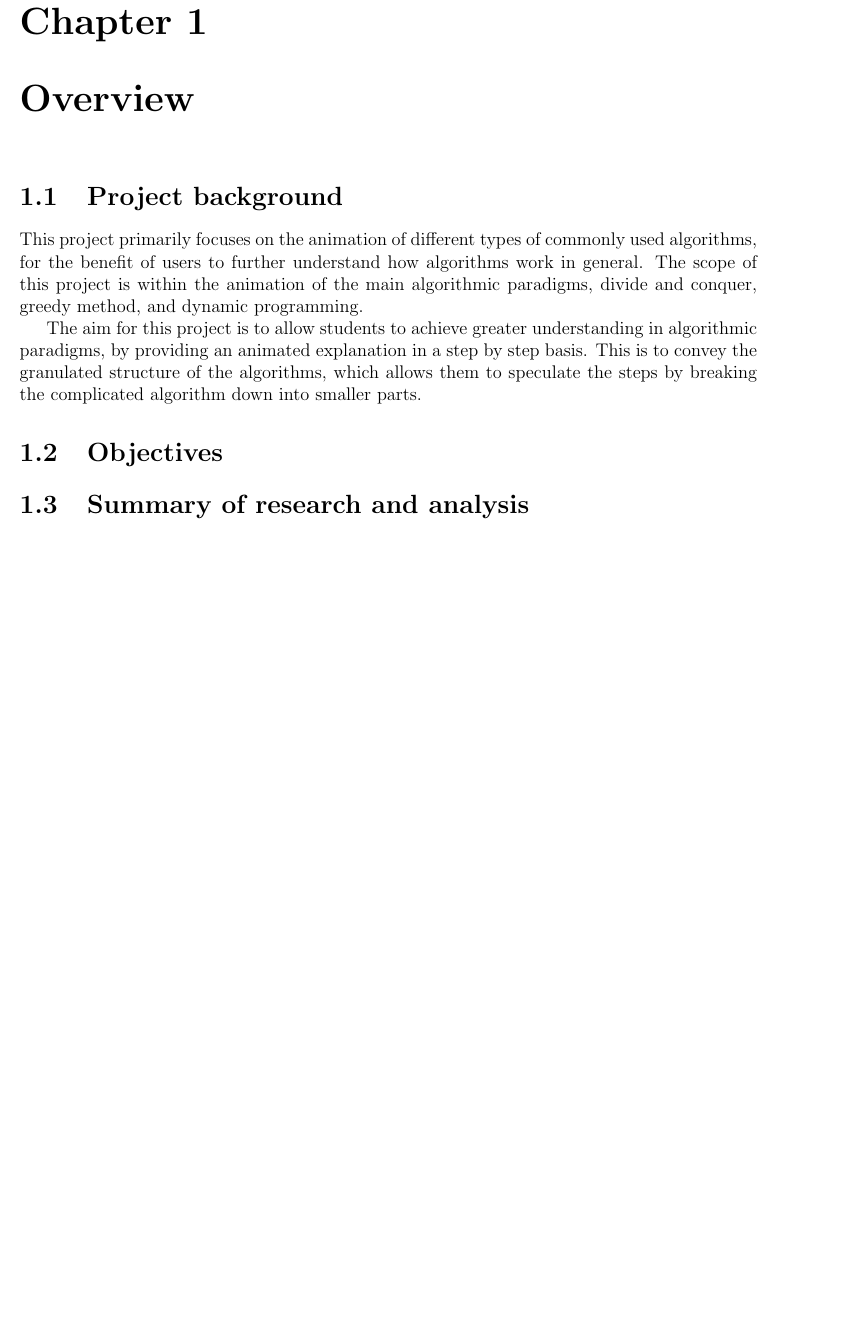
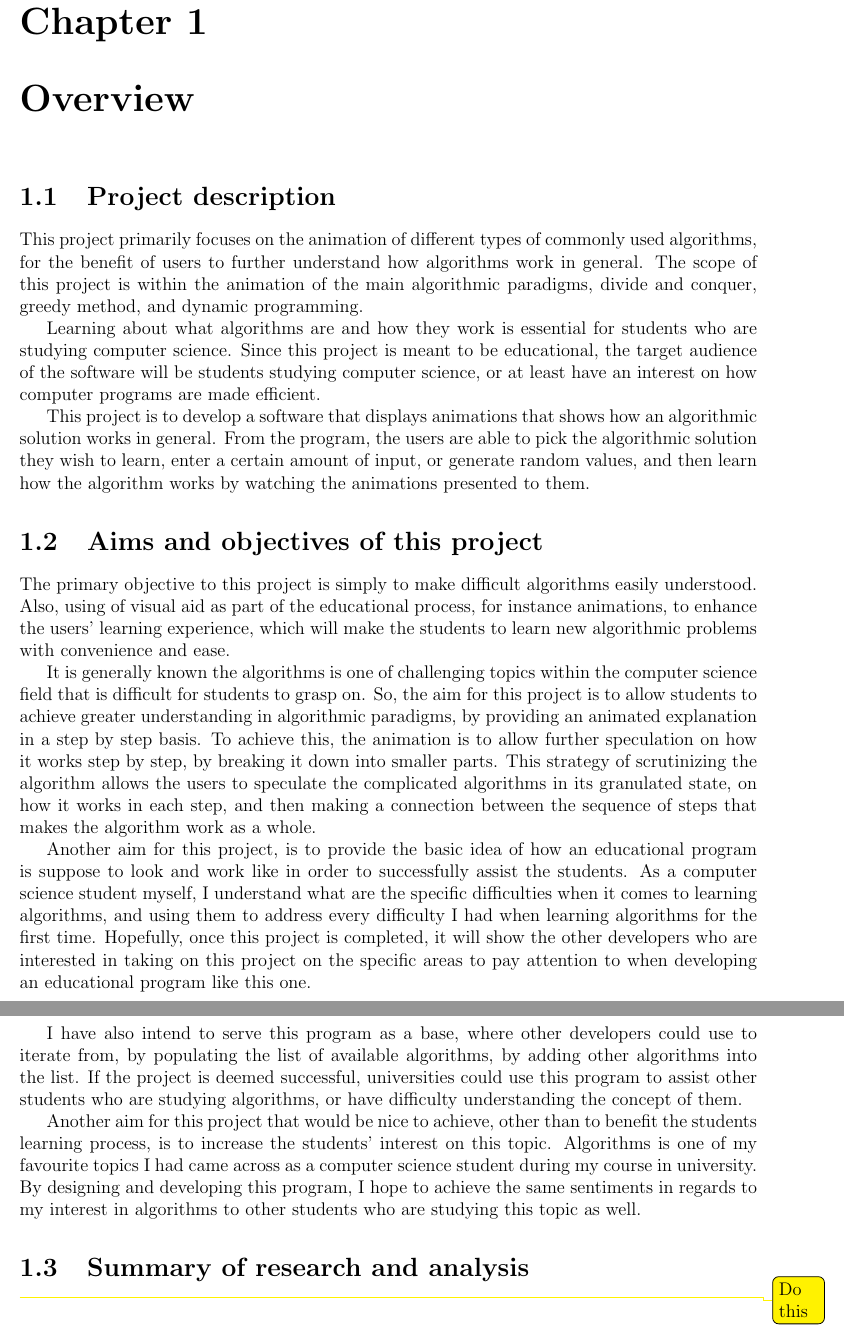
Before and after one commit to aishahsenin/SprixAlgo, a LaTeX thesis (Reports/Design/design_aishahsenin.tex, which reads Reports/Design/overview.tex): part of page 3 of 9 before the commit and two parts of pages 3 and 4 of 10 after it, the two joined at a grey line, cut so that both start at the same text, the shorter picture padded with empty space. Compiled offline with pdfLaTeX.

Commit message:
completed most of overview. last sect to complete

```diff
--- a/Reports/Design/overview.tex
+++ b/Reports/Design/overview.tex
@@ -1,10 +1,26 @@
 \chapter{Overview}
 
-\section{Project background}
+\section{Project description}
 This project primarily focuses on the animation of different types of commonly used algorithms, for the benefit of users to further understand how algorithms work in general. The scope of this project is within the animation of the main algorithmic paradigms, divide and conquer, greedy method, and dynamic programming.
 
-The aim for this project is to allow students to achieve greater understanding in algorithmic paradigms, by providing an animated explanation in a step by step basis. This is to convey the granulated structure of the algorithms, which allows them to speculate the steps by breaking the complicated algorithm down into smaller parts.
+Learning about what algorithms are and how they work is essential for students who are studying computer science. Since this project is meant to be educational, the target audience of the software will be students studying computer science, or at least have an interest on how computer programs are made efficient.
 
-\section{Objectives}
+This project is to develop a software that displays animations that shows how an algorithmic solution works in general. From the program, the users are able to pick the algorithmic solution they wish to learn, enter a certain amount of input, or generate random values, and then learn how the algorithm works by watching the animations presented to them.
+
+\section{Aims and objectives of this project}
+% obj 1 - make difficult algorithms easier to understand
+The primary objective to this project is simply to make difficult algorithms easily understood. Also, using of visual aid as part of the educational process, for instance animations, to enhance the users' learning experience, which will make the students to learn new algorithmic problems with convenience and ease.
+
+% aim 1 - achieve greater understanding about algorithms
+It is generally known the algorithms is one of challenging topics within the computer science field that is difficult for students to grasp on. So, the aim for this project is to allow students to achieve greater understanding in algorithmic paradigms, by providing an animated explanation in a step by step basis. To achieve this, the animation is to allow further speculation on how it works step by step, by breaking it down into smaller parts. This strategy of scrutinizing the algorithm allows the users to speculate the complicated algorithms in its granulated state, on how it works in each step, and then making a connection between the sequence of steps that makes the algorithm work as a whole.
+
+% aim 2 - allow to be the platform to work from for further iterations
+Another aim for this project, is to provide the basic idea of how an educational program is suppose to look and work like in order to successfully assist the students. As a computer science student myself, I understand what are the specific difficulties when it comes to learning algorithms, and using them to address every difficulty I had when learning algorithms for the first time. Hopefully, once this project is completed, it will show the other developers who are interested in taking on this project on the specific areas to pay attention to when developing an educational program like this one.
+
+I have also intend to serve this program as a base, where other developers could use to iterate from, by populating the list of available algorithms, by adding other algorithms into the list. If the project is deemed successful, universities could use this program to assist other students who are studying algorithms, or have difficulty understanding the concept of them.
+
+% aim 3 - increase students' interests on the topic
+Another aim for this project that would be nice to achieve, other than to benefit the students learning process, is to increase the students' interest on this topic. Algorithms is one of my favourite topics I had came across as a computer science student during my course in university. By designing and developing this program, I hope to achieve the same sentiments in regards to my interest in algorithms to other students who are studying this topic as well.
 
 \section{Summary of research and analysis}
+\todo[color=yellow]{Do this}
```
